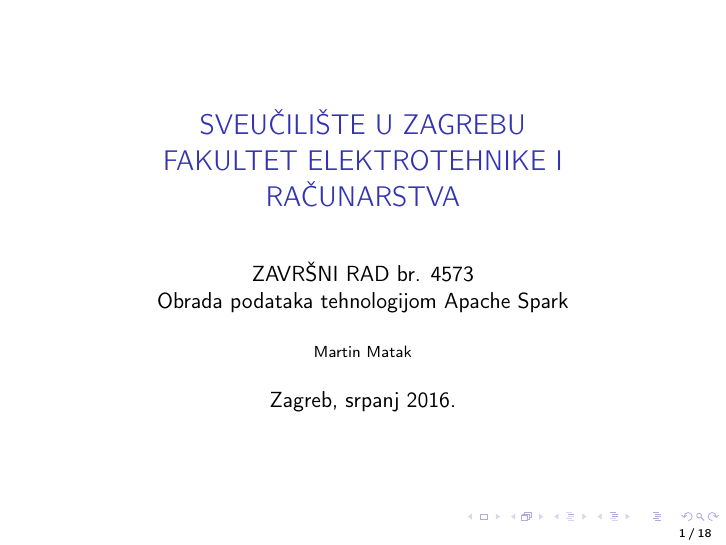
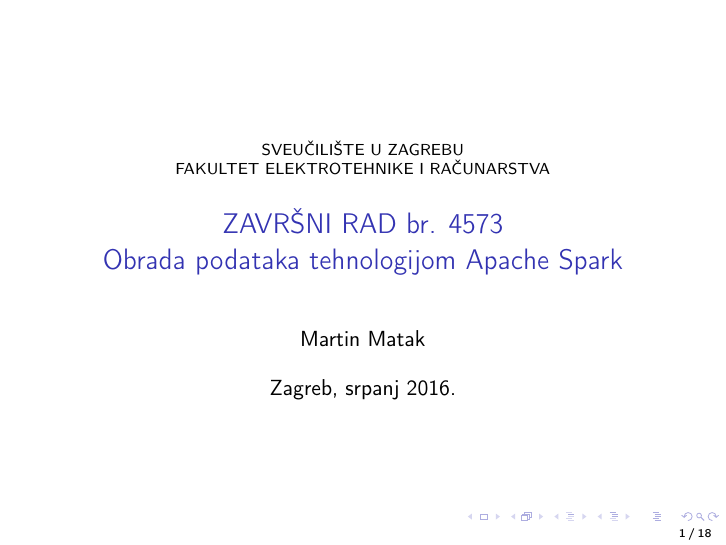
Before and after one commit to Cibale/zavrsniRad, LaTeX slides (prezentacija/main.tex): page 1 of 31 before the commit and page 1 of 30 after it. Compiled offline with pdfLaTeX.

Commit message:
Final version prezentacije.

```diff
--- a/prezentacija/main.tex
+++ b/prezentacija/main.tex
@@ -67,12 +67,41 @@
     {Š}{{\v{S}}}1
     {Ž}{{\v{Z}}}1
 }
+\makeatletter
+\newcommand\titlegraphicii[1]{\def\inserttitlegraphicii{#1}}
+\titlegraphicii{}
+\setbeamertemplate{title page}
+{
+  \vbox{}
+   {\usebeamercolor[fg]{titlegraphic}\inserttitlegraphic\hfill\inserttitlegraphicii\par}
+  \begin{centering}
+    \begin{beamercolorbox}[sep=8pt,center]{institute}
+      \usebeamerfont{institute}\insertinstitute
+    \end{beamercolorbox}
+    \begin{beamercolorbox}[sep=8pt,center]{title}
+      \ifx\insertsubtitle\@empty%
+      \else%
+        \vskip0.25em%
+        {\usebeamerfont{subtitle}\usebeamercolor[fg]{subtitle}\insertsubtitle\par}%
+      \fi%
+        \usebeamerfont{title}\inserttitle\par%
+    \end{beamercolorbox}%
+    \vskip1em\par
+        \begin{beamercolorbox}[sep=8pt,center]{author}
+      \usebeamerfont{author}\insertauthor
+    \end{beamercolorbox}
+    \begin{beamercolorbox}[sep=8pt,center]{date}
+      \usebeamerfont{date}\insertdate
+    \end{beamercolorbox}%\vskip0.5em
+  \end{centering}
+  %\vfill
+}
+\makeatother
+\title{ZAVRŠNI RAD br. 4573 \\ Obrada podataka tehnologijom Apache Spark}
 
-\title{SVEUČILIŠTE U ZAGREBU \\ FAKULTET ELEKTROTEHNIKE I RAČUNARSTVA}
+\author{Martin Matak}
 
-\author{ZAVRŠNI RAD br. 4573 \\ Obrada podataka tehnologijom Apache Spark}
-
-\institute[Fakultet elektrotehnike i računarstva]{Martin Matak}% (optional, but mostly needed)
+\institute[Fakultet elektrotehnike i računarstva]{SVEUČILIŠTE U ZAGREBU \\ FAKULTET ELEKTROTEHNIKE I RAČUNARSTVA}% (optional, but mostly needed)
 \date{Zagreb, srpanj 2016.}
 % This is only inserted into the PDF information catalog. Can be left
 % out.
```
Also changed, not shown: prezentacija/main.pdf, prezentacija/main.tex (1 more changed lines), 4 other files.
